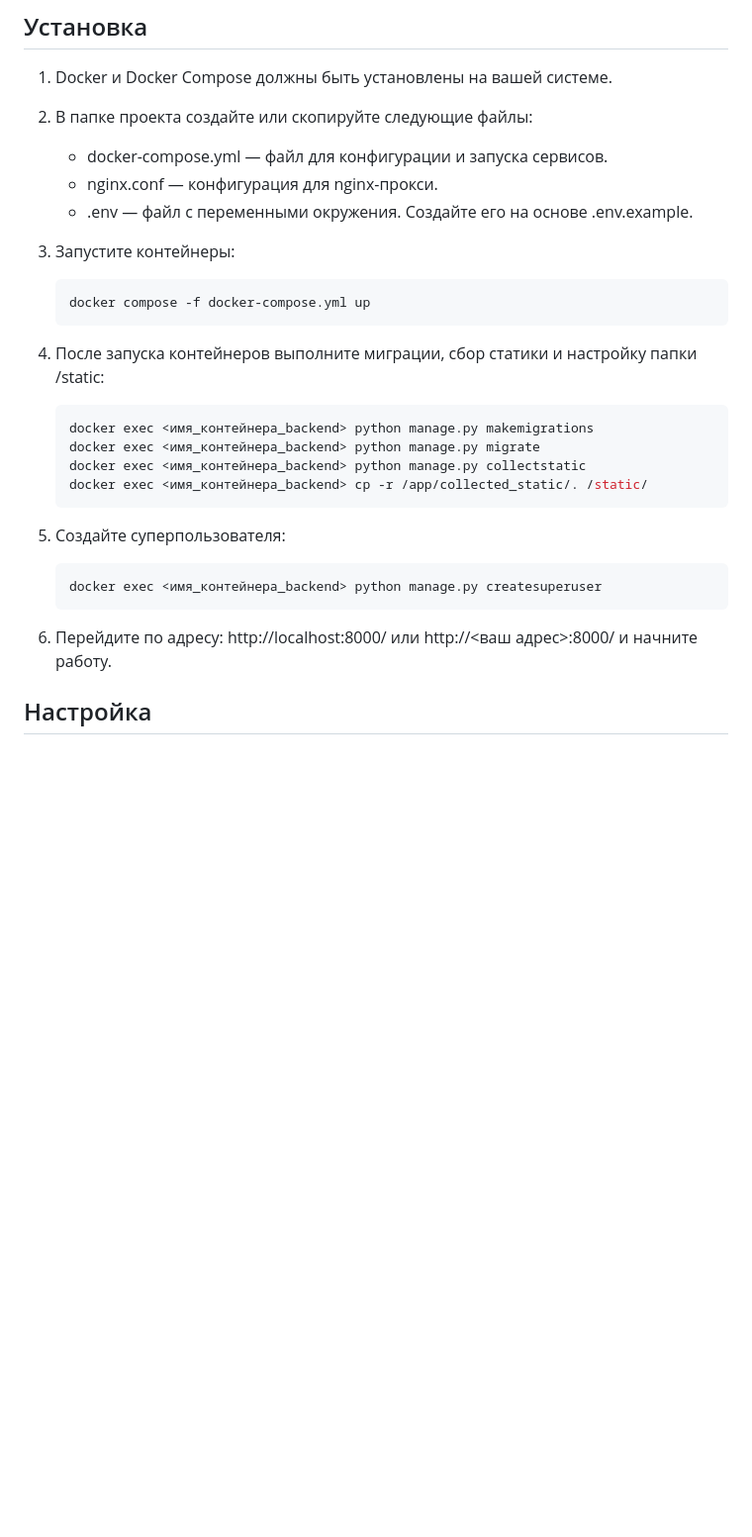
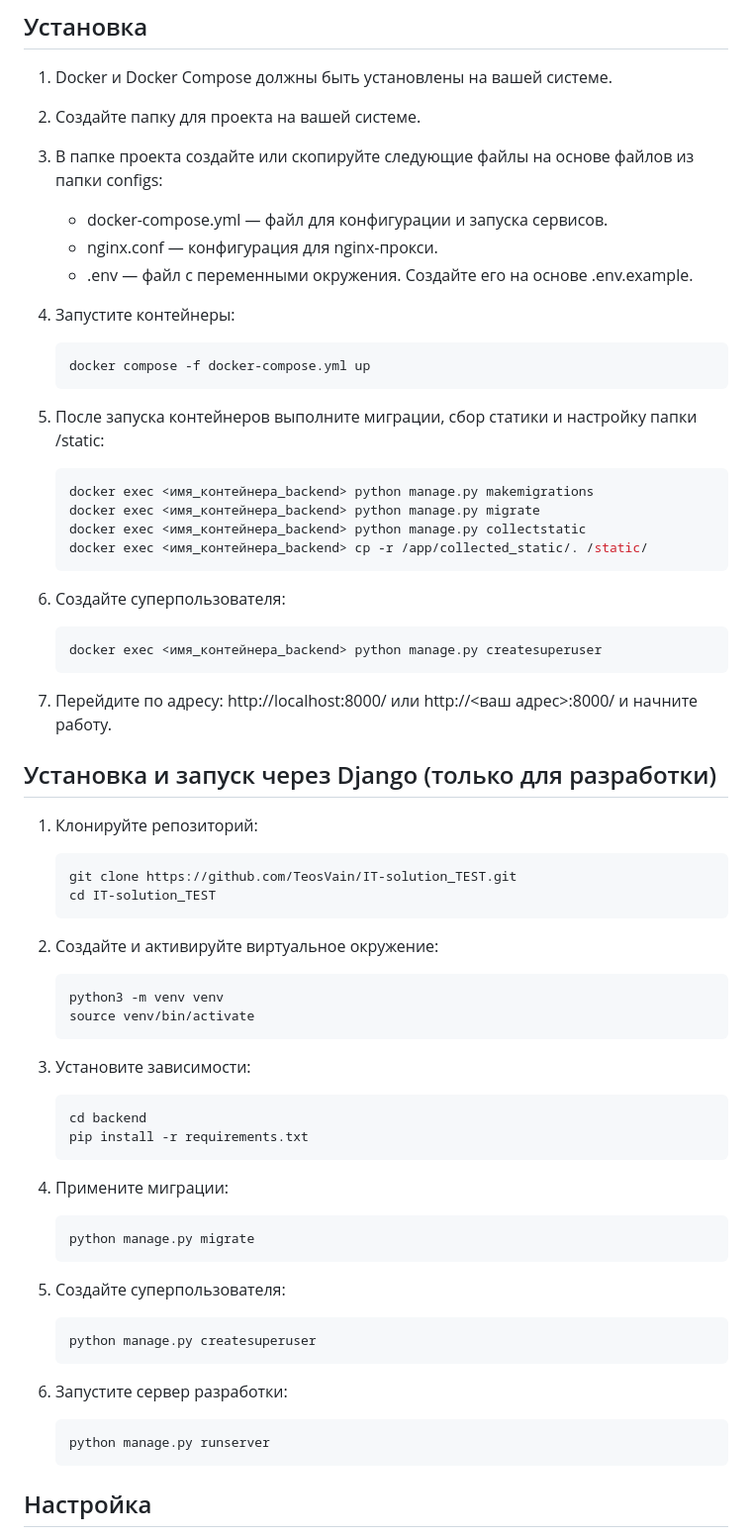
Before and after one commit to TeosVain/IT-solution_TEST, a Markdown page: README.md, the part around the change. Shown: that part at 99% size. GitHub-like rendering; blank space fills up the shorter version.

Commit message:
Old type instaling

````diff
--- a/README.md
+++ b/README.md
@@ -14,19 +14,21 @@ CashFlowViewer — это веб-приложение Django, предназна
 
 1.  Docker и Docker Compose должны быть установлены на вашей системе.
 
-2.  В папке проекта создайте или скопируйте следующие файлы:
+2.  Создайте папку для проекта на вашей системе.
+
+3.  В папке проекта создайте или скопируйте следующие файлы на основе файлов из папки configs:
 
 	- docker-compose.yml — файл для конфигурации и запуска сервисов.
 	- nginx.conf — конфигурация для nginx-прокси.
 	- .env — файл с переменными окружения. Создайте его на основе .env.example.
 
-3.  Запустите контейнеры:
+4.  Запустите контейнеры:
 
     ```bash
     docker compose -f docker-compose.yml up
     ```
 
-4.  После запуска контейнеров выполните миграции, сбор статики и настройку папки /static:
+5.  После запуска контейнеров выполните миграции, сбор статики и настройку папки /static:
 
     ```bash
     docker exec <имя_контейнера_backend> python manage.py makemigrations
@@ -35,13 +37,54 @@ CashFlowViewer — это веб-приложение Django, предназна
     docker exec <имя_контейнера_backend> cp -r /app/collected_static/. /static/
     ```
 
-5.  Создайте суперпользователя:
+6.  Создайте суперпользователя:
 
     ```bash
     docker exec <имя_контейнера_backend> python manage.py createsuperuser
     ```
 
-6. 	Перейдите по адресу: http://localhost:8000/ или http://<ваш адрес>:8000/ и начните работу.
+7. 	Перейдите по адресу: http://localhost:8000/ или http://<ваш адрес>:8000/ и начните работу.
+
+## Установка и запуск через Django (только для разработки)
+
+1.  Клонируйте репозиторий:
+
+    ```bash
+    git clone https://github.com/TeosVain/IT-solution_TEST.git
+    cd IT-solution_TEST
+    ```
+
+2.  Создайте и активируйте виртуальное окружение:
+
+    ```bash
+    python3 -m venv venv
+    source venv/bin/activate
+    ```
+
+3.  Установите зависимости:
+
+    ```bash
+    cd backend
+    pip install -r requirements.txt
+    ```
+
+4.  Примените миграции:
+
+    ```bash
+    python manage.py migrate
+    ```
+
+5.  Создайте суперпользователя:
+
+    ```bash
+    python manage.py createsuperuser
+    ```
+
+6.  Запустите сервер разработки:
+
+    ```bash
+    python manage.py runserver
+    ```
 
 ## Настройка
 
````
